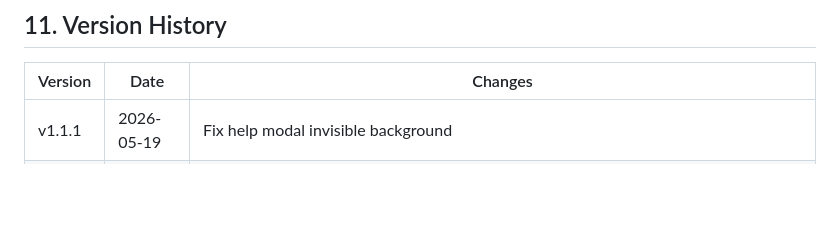
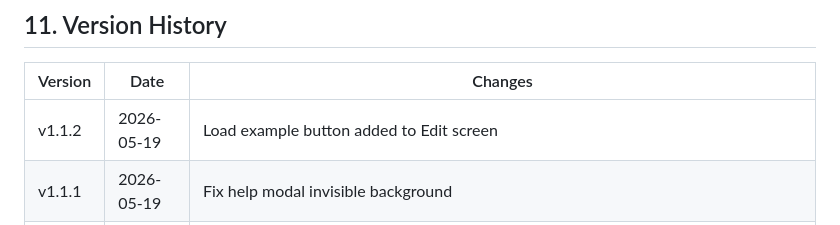
Before and after one commit to stel1os/loan-tracker, a Markdown page: USER-GUIDE.md, the part around the change. GitHub-like rendering; blank space fills up the shorter version.

Commit message:
Add v1.1.2 to USER-GUIDE version history

```diff
--- a/USER-GUIDE.md
+++ b/USER-GUIDE.md
@@ -279,6 +279,7 @@ All data is stored exclusively in your browser's `localStorage`. Nothing is sent
 
 | Version | Date | Changes |
 |---------|------|---------|
+| v1.1.2 | 2026-05-19 | Load example button added to Edit screen |
 | v1.1.1 | 2026-05-19 | Fix help modal invisible background |
 | v1.1.0 | 2026-05-19 | In-app help; load-example button on entry screen; version display in footer; reduce-instalment recalculation verified |
 | v1.0.0 | 2026-05-17 | Public release: configurable loan setup, annual lump-sum schedule, manual prepayments, reduce-duration / reduce-instalment modes, early settlement calculator, balloon payment, confirm actuals, export / import, balance chart |
```
